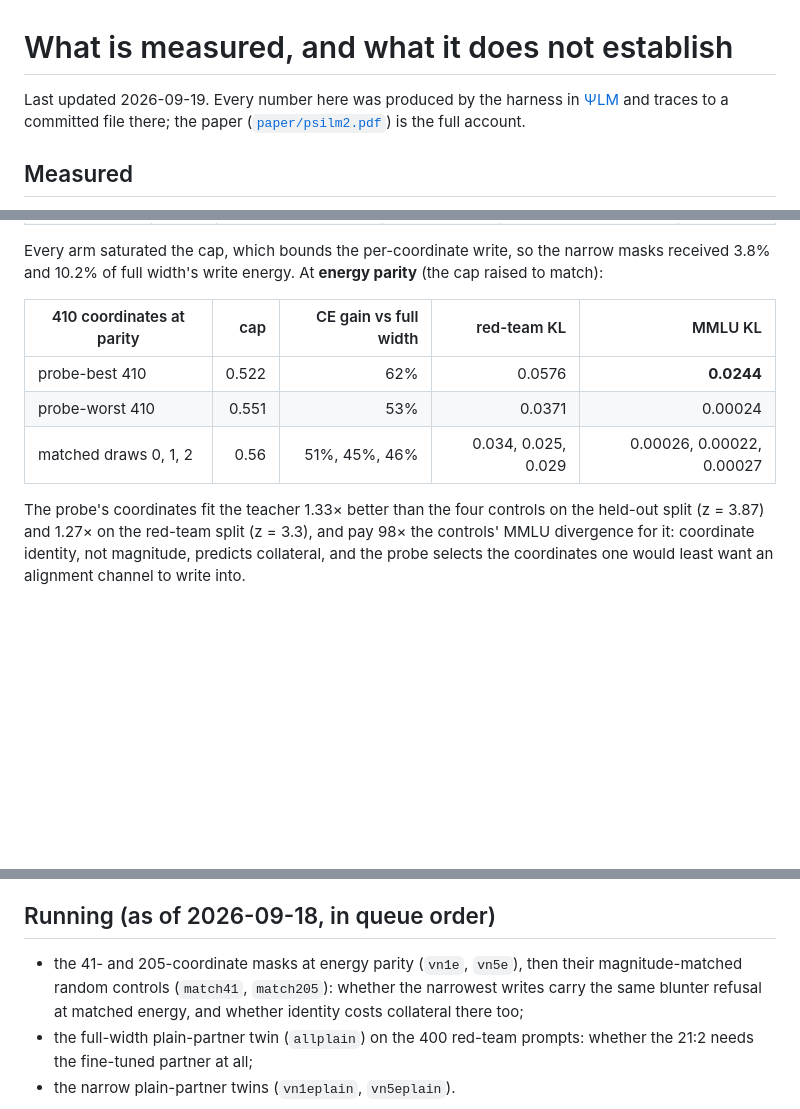
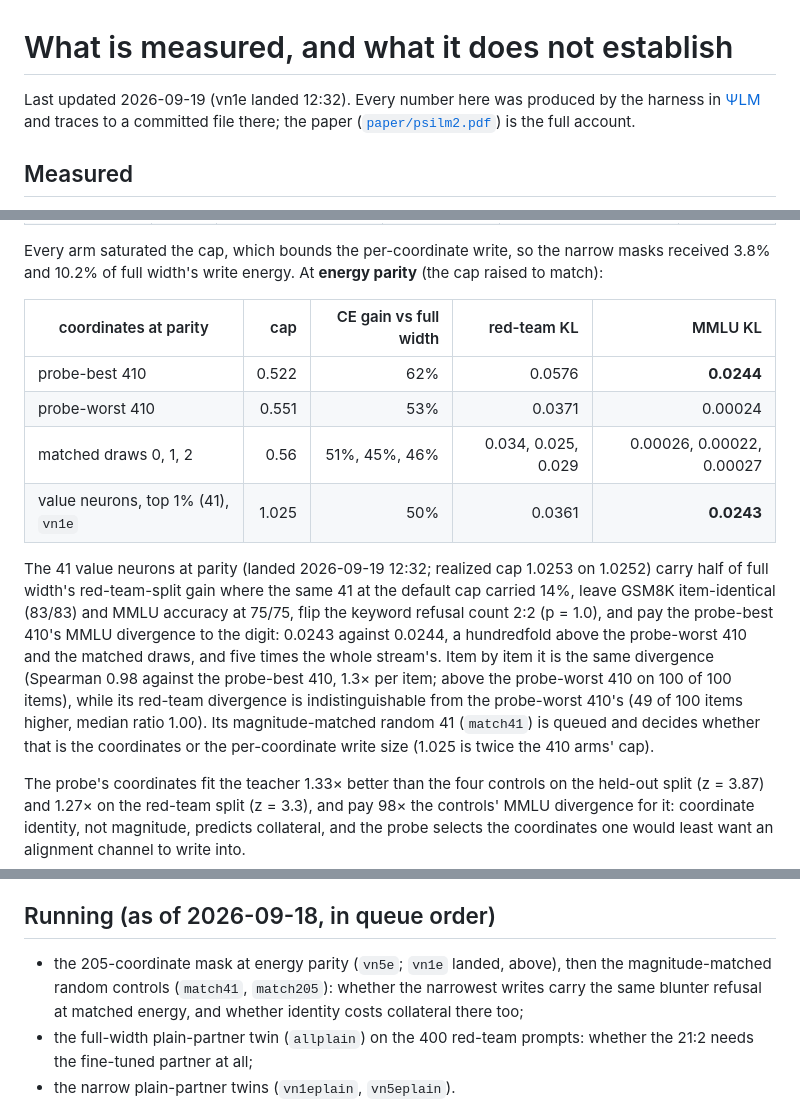
Before and after one commit to ryoji-info/PsiLM-2, a Markdown page: docs/status.md, 3 parts joined by grey strips. Rendered like a GitHub page; blank space fills up the shorter version.

Commit message:
status: the 41-coordinate parity arm (vn1e) landed
Half of full width's red-team-split cross-entropy gain, GSM8K item-identical,
keyword refusal 2:2, and the probe-best 410's MMLU divergence to the digit
(0.0243 against 0.0244). Its matched random control is queued.

Co-Authored-By: Claude Fable 5.1 <noreply@anthropic.com>

```diff
--- a/docs/status.md
+++ b/docs/status.md
@@ -1,6 +1,6 @@
 # What is measured, and what it does not establish
 
-Last updated 2026-09-19. Every number here was produced by the harness in
+Last updated 2026-09-19 (vn1e landed 12:32). Every number here was produced by the harness in
 [ΨLM](https://github.com/ryoji-info/PsiLM) and traces to a committed file there;
 the paper ([`paper/psilm2.pdf`](../paper/psilm2.pdf)) is the full account.
 
@@ -55,11 +55,26 @@ Every arm saturated the cap, which bounds the per-coordinate write, so the narro
 masks received 3.8% and 10.2% of full width's write energy. At **energy parity**
 (the cap raised to match):
 
-| 410 coordinates at parity | cap | CE gain vs full width | red-team KL | MMLU KL |
+| coordinates at parity | cap | CE gain vs full width | red-team KL | MMLU KL |
 |---|---:|---:|---:|---:|
 | probe-best 410 | 0.522 | 62% | 0.0576 | **0.0244** |
 | probe-worst 410 | 0.551 | 53% | 0.0371 | 0.00024 |
 | matched draws 0, 1, 2 | 0.56 | 51%, 45%, 46% | 0.034, 0.025, 0.029 | 0.00026, 0.00022, 0.00027 |
+| value neurons, top 1% (41), `vn1e` | 1.025 | 50% | 0.0361 | **0.0243** |
+
+The 41 value neurons at parity (landed 2026-09-19 12:32; realized cap 1.0253 on
+1.0252) carry half of full width's red-team-split gain where the same 41 at the
+default cap carried 14%, leave GSM8K item-identical (83/83) and MMLU accuracy at
+75/75, flip the keyword refusal count 2:2 (p = 1.0), and pay the probe-best 410's
+MMLU divergence to the digit: 0.0243 against 0.0244, a hundredfold above the
+probe-worst 410 and the matched draws, and five times the whole stream's. Item
+by item it is the same divergence (Spearman 0.98 against the probe-best 410,
+1.3× per item; above the probe-worst 410 on 100 of 100 items), while its
+red-team divergence is indistinguishable from the probe-worst 410's (49 of 100
+items higher, median ratio 1.00). Its
+magnitude-matched random 41 (`match41`) is queued and decides whether that is
+the coordinates or the per-coordinate write size (1.025 is twice the 410 arms'
+cap).
 
 The probe's coordinates fit the teacher 1.33× better than the four controls on
 the held-out split (z = 3.87) and 1.27× on the red-team split (z = 3.3), and pay
@@ -105,8 +120,8 @@ context. The 9B twins are queued (below).
 
 ## Running (as of 2026-09-18, in queue order)
 
-- the 41- and 205-coordinate masks at energy parity (`vn1e`, `vn5e`), then
-  their magnitude-matched random controls (`match41`, `match205`): whether the
+- the 205-coordinate mask at energy parity (`vn5e`; `vn1e` landed, above), then
+  the magnitude-matched random controls (`match41`, `match205`): whether the
   narrowest writes carry the same blunter refusal at matched energy, and whether
   identity costs collateral there too;
 - the full-width plain-partner twin (`allplain`) on the 400 red-team prompts:
```
